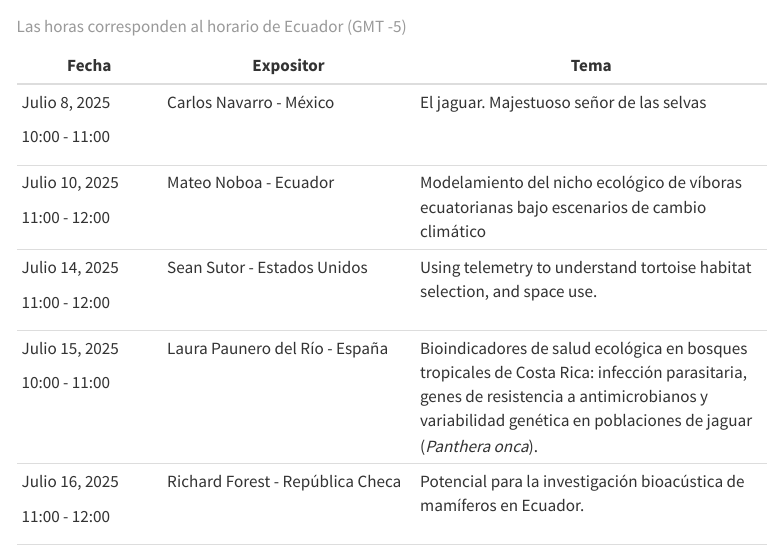
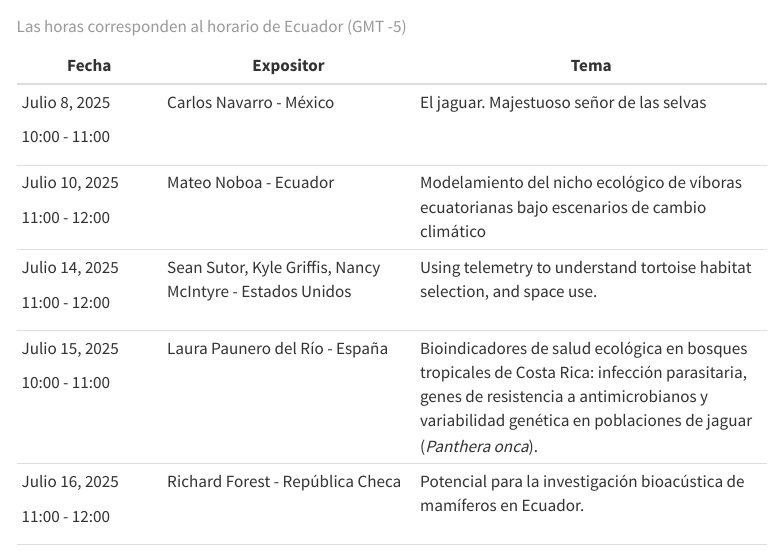
Before and after one commit to Xacfran/intro_telemetry_r, a Quarto document (index.qmd): the page in a window 1100 px wide, from 750 px down. Rendered offline with R 4.5, knitr and Pandoc in place of Quarto, with nearby package versions; menus at the side of the page are left out.

Commit message:
Updated author list

```diff
--- a/index.qmd
+++ b/index.qmd
@@ -43,9 +43,9 @@ Estudiantes y profesionales brindarán charlas para mostrar el trabajo que lleva
 |                   |                                 |  ecuatorianas bajo escenarios de cambio      |
 | 11:00 - 12:00     |                                 |  climático                                   |
 +-------------------+---------------------------------+----------------------------------------------+
-| Julio 14, 2025    | Sean Sutor - Estados Unidos     | Using telemetry to understand tortoise       |
-|                   |                                 | habitat selection, and space use.            |
-| 11:00 - 12:00     |                                 |                                              |
+| Julio 14, 2025    | Sean Sutor, Kyle Griffis,       | Using telemetry to understand tortoise       |
+|                   | Nancy McIntyre                  | habitat selection, and space use.            |
+| 11:00 - 12:00     | - Estados Unidos                |                                              |
 +-------------------+---------------------------------+----------------------------------------------+
 | Julio 15, 2025    | Laura Paunero del Río - España  | Bioindicadores de salud ecológica en bosques |
 |                   |                                 | tropicales de Costa Rica: infección          |
```
Also changed, not shown: docs/search.json, 1 other file.
